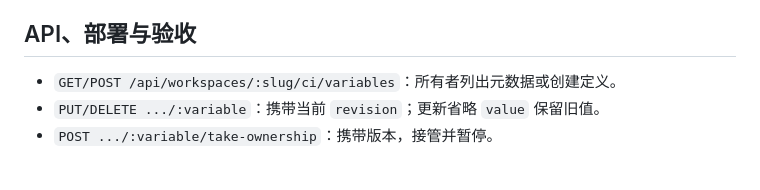
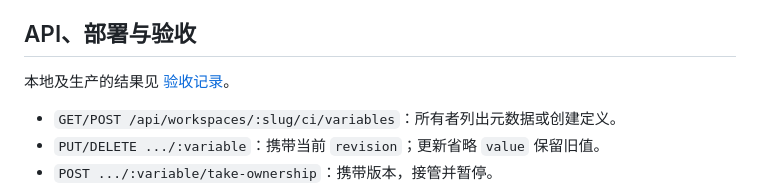
Before and after one commit to DropKbit/OneStorage, a Markdown page: docs/CI-WORKSPACE-VARIABLES-v24.md, the part around the change. GitHub-like rendering; blank space fills up the shorter version.

Commit message:
docs: record workspace variable production acceptance

```diff
--- a/docs/CI-WORKSPACE-VARIABLES-v24.md
+++ b/docs/CI-WORKSPACE-VARIABLES-v24.md
@@ -22,6 +22,8 @@
 
 ## API、部署与验收
 
+本地及生产的结果见 [验收记录](VERIFICATION-v24.md)。
+
 - `GET/POST /api/workspaces/:slug/ci/variables`：所有者列出元数据或创建定义。
 - `PUT/DELETE .../:variable`：携带当前 `revision`；更新省略 `value` 保留旧值。
 - `POST .../:variable/take-ownership`：携带版本，接管并暂停。
```
Also changed, not shown: docs/VERIFICATION-v24.md (added, +26 -0 lines).
